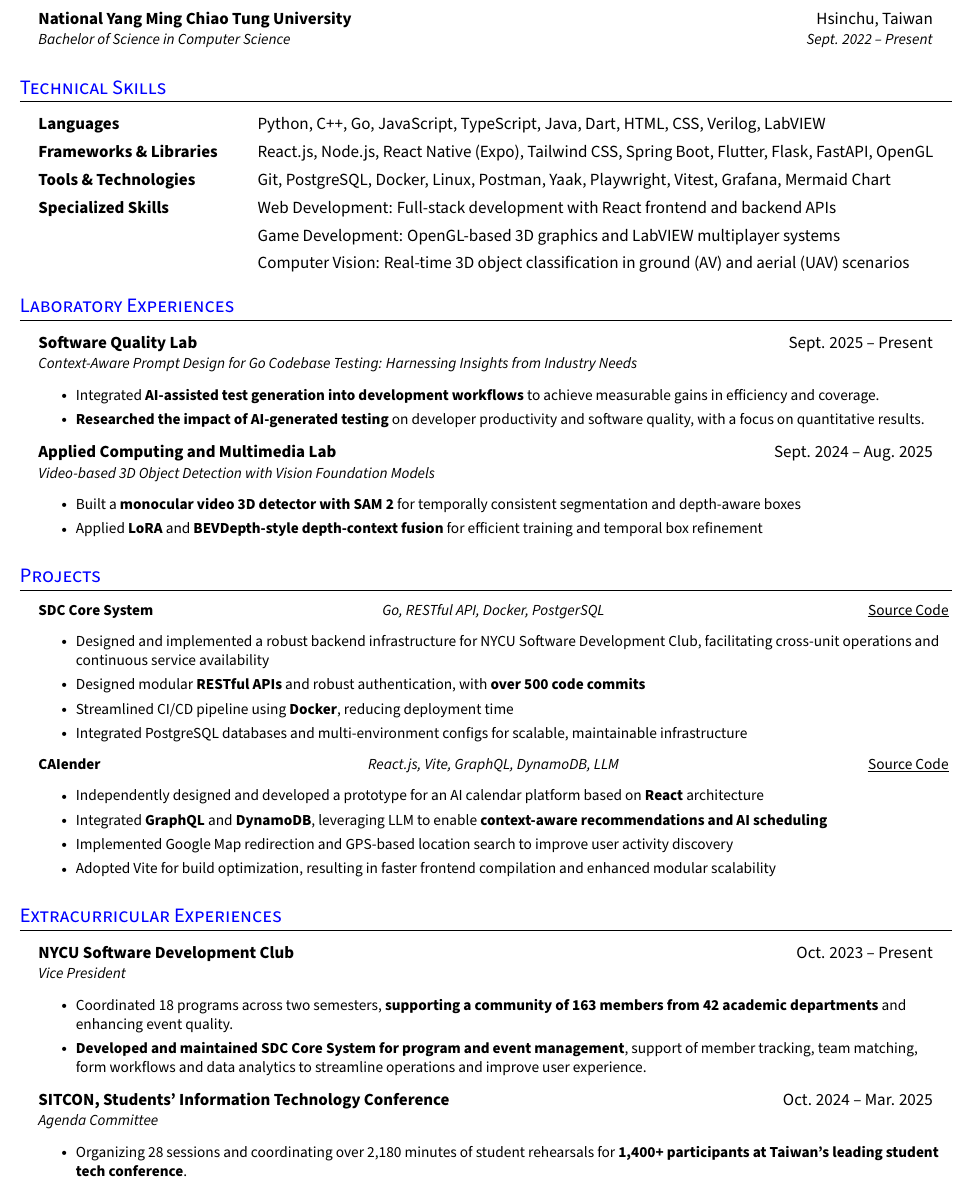
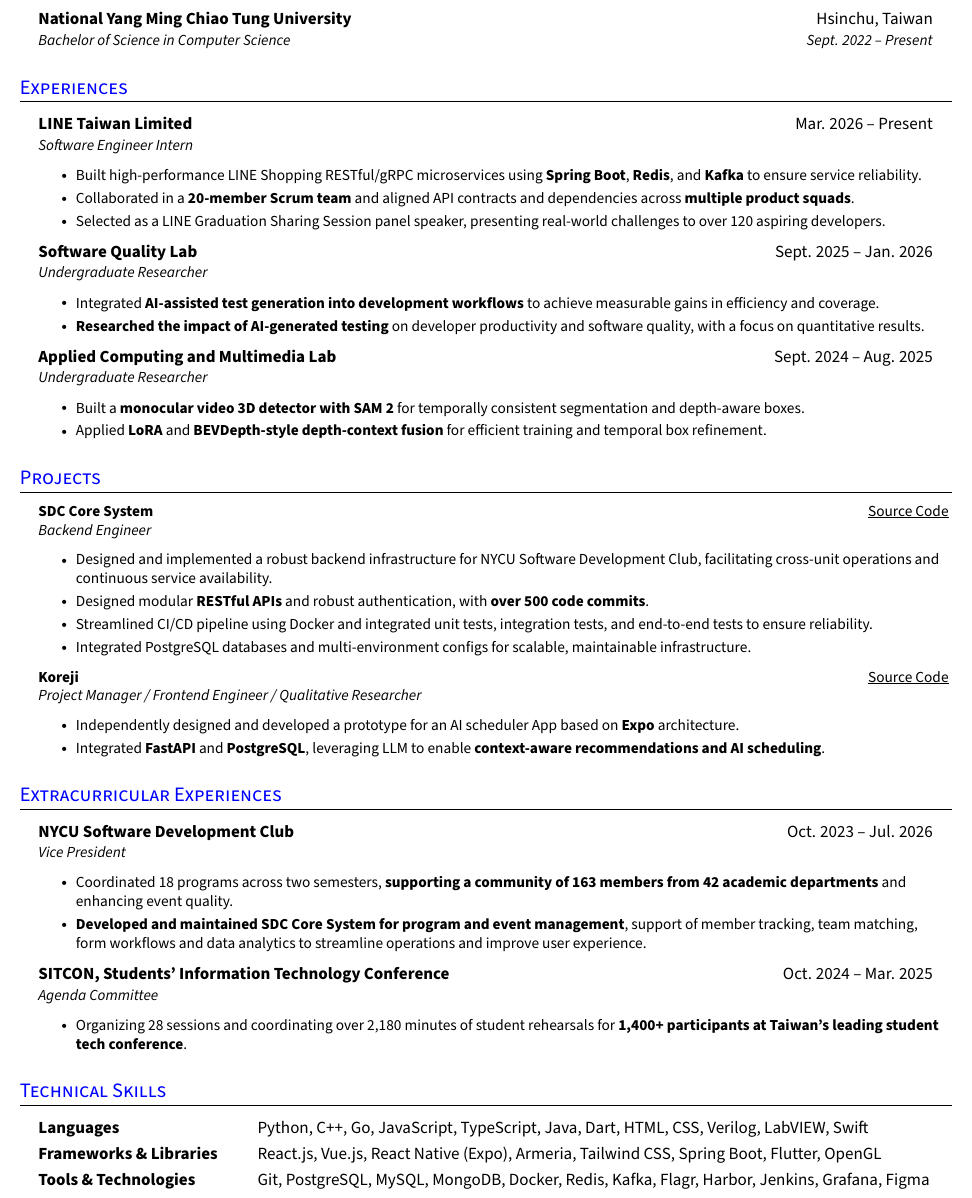
Before and after one commit to dytsou/resume, a LaTeX CV (latex/resume.tex): part of the page, cut so that both start at the same text. Compiled offline with pdfLaTeX.

Commit message:
feat: update resume

```diff
--- a/latex/resume.tex
+++ b/latex/resume.tex
@@ -133,6 +145,14 @@
   \begin{tabular*}{0.96\textwidth}[t]{l@{\extracolsep{\fill}}r}
     \textbf{#1} & #2 \\
     \textit{\small#3} & \textit{\small #4} \\
+  \end{tabular*}
+}
+
+% resumeDuoHeading renders four elements in a two columns, can be used for experience and projects with two elements
+\newcommand{\resumeDuoHeading}[2]{
+  \item
+  \begin{tabular*}{0.96\textwidth}[t]{l@{\extracolsep{\fill}}r}
+    \textbf{#1} & #2
   \end{tabular*}
 }
 
@@ -191,62 +211,51 @@
     {Bachelor of Science in Computer Science}{Sept. 2022 -- Present}
   \resumeHeadingListEnd{}
 %---------------------------------------------
+% -----------EXPERIENCES-----------------------
 
-%--------------SKILLS------------------------
-% Add or remove resumeSectionTypes according to your needs
+\section{Experiences}
+\resumeHeadingListStart{}
 
-\section{Technical Skills}
-  \resumeHeadingListStart{}
-    \resumeSectionType{Languages}{}{ Python, C++, Go, JavaScript, TypeScript, Java, Dart, HTML, CSS, Verilog, LabVIEW}
-    \resumeSectionType{Frameworks \& Libraries}{}{React.js, Node.js, React Native (Expo), Tailwind CSS, Spring Boot, Flutter, Flask, FastAPI, OpenGL}
-    \resumeSectionType{Tools \& Technologies}{}{Git, PostgreSQL, Docker, Linux, Postman, Yaak, Playwright, Vitest, Grafana, Mermaid Chart}
-    \resumeSectionType{Specialized Skills}{}{Web Development: Full-stack development with React frontend and backend APIs}
-    \resumeSectionType{}{}{Game Development: OpenGL-based 3D graphics and LabVIEW multiplayer systems}
-    % \resumeSectionType{}{}{Bot Development: LINE bot applications with Python}
-    \resumeSectionType{}{}{Computer Vision: Real-time 3D object classification in ground (AV) and aerial (UAV) scenarios}
-  \resumeHeadingListEnd{}
-%--------------------------------------------
-
-% -----------LABORATORY EXPERIENCES-----------------------
-
-\section{Laboratory Experiences}
-\resumeHeadingListStart{}
-  \resumeQuadHeadingDetails{\href{https://sqlab.web.nycu.edu.tw}{Software Quality Lab}}{Sept. 2025 -- Present}
-  {Context-Aware Prompt Design for Go Codebase Testing: Harnessing Insights from Industry Needs}
+\resumeQuadHeadingDetails{\href{https://www.line.me/}{LINE Taiwan Limited}}{Mar. 2026 -- Present}
+  {Software Engineer Intern}
+    \resumeItemListStart{}
+      \resumeItem{Built high-performance LINE Shopping RESTful/gRPC microservices using \textbf{Spring Boot}, \textbf{Redis}, and \textbf{Kafka} to ensure service reliability.}
+      \resumeItem{Collaborated in a \textbf{20-member Scrum team} and aligned API contracts and dependencies across \textbf{multiple product squads}.}
+      \resumeItem{Selected as a LINE Graduation Sharing Session panel speaker, presenting real-world challenges to over 120 aspiring developers.}
+    \resumeItemListEnd{}
+  \resumeQuadHeadingDetails{\href{https://sqlab.web.nycu.edu.tw/}{Software Quality Lab}}{Sept. 2025 -- Jan. 2026}
+  {Undergraduate Researcher}
     \resumeItemListStart{}
       \resumeItem{Integrated \textbf{AI-assisted test generation into development workflows} to achieve measurable gains in efficiency and coverage.}
       \resumeItem{\textbf{Researched the impact of AI-generated testing} on developer productivity and software quality, with a focus on quantitative results.}
     \resumeItemListEnd{}
 
-  \resumeQuadHeadingDetails{\href{http://acm.cs.nycu.edu.tw/}{Applied Computing and Multimedia Lab}}{Sept. 2024 -- Aug. 2025}
-  {Video-based 3D Object Detection with Vision Foundation Models}
+  \resumeQuadHeadingDetails{\href{http://acm.cs.nycu.edu.tw/}{Applied Computing and Multimedia Lab}}
+  {Sept. 2024 -- Aug. 2025}{Undergraduate Researcher}
     \resumeItemListStart{}
-      \resumeItem{Built a \textbf{monocular video 3D detector with \href{https://ai.meta.com/sam2/}{SAM 2}} for temporally consistent segmentation and depth-aware boxes}
-      \resumeItem{Applied \textbf{LoRA} and \textbf{BEVDepth-style depth-context fusion} for efficient training and temporal box refinement}
+      \resumeItem{Built a \textbf{monocular video 3D detector with \href{https://ai.meta.com/sam2/}{SAM 2}} for temporally consistent segmentation and depth-aware boxes.}
+      \resumeItem{Applied \textbf{LoRA} and \textbf{BEVDepth-style depth-context fusion} for efficient training and temporal box refinement.}
     \resumeItemListEnd{}
 \resumeHeadingListEnd{}
 % ---------------------------------------------
-
 %-----------PROJECTS--------------------------
 
 
 \section{Projects}
   \resumeHeadingListStart{}
 
-    \resumeTrioHeading{SDC Core System}{Go, RESTful API, Docker, PostgerSQL}{\href{https://github.com/NYCU-SDC/core-system-backend}{\uline{Source Code}}}
+    \resumeTrioHeadingTitle{SDC Core System}{}{\href{https://github.com/NYCU-SDC/core-system-backend}{\uline{Source Code}}}{Backend Engineer}
       \resumeItemListStart{}
-        \resumeItem{Designed and implemented a robust backend infrastructure for NYCU Software Development Club, facilitating cross-unit operations and continuous service availability}
-        \resumeItem{Designed modular \textbf{RESTful APIs} and robust authentication, with \textbf{over 500 code commits}}
-        \resumeItem{Streamlined CI/CD pipeline using \textbf{Docker}, reducing deployment time}
-        \resumeItem{Integrated PostgreSQL databases and multi-environment configs for scalable, maintainable infrastructure}
+        \resumeItem{Designed and implemented a robust backend infrastructure for NYCU Software Development Club, facilitating cross-unit operations and continuous service availability.}
+        \resumeItem{Designed modular \textbf{RESTful APIs} and robust authentication, with \textbf{over 500 code commits}.}
+        \resumeItem{Streamlined CI/CD pipeline using Docker and integrated unit tests, integration tests, and end-to-end tests to ensure reliability.}
+        \resumeItem{Integrated PostgreSQL databases and multi-environment configs for scalable, maintainable infrastructure.}
         \resumeItemListEnd{}
 
-    \resumeTrioHeading{CAIender}{React.js, Vite, GraphQL, DynamoDB, LLM}{\href{https://github.com/orgs/MCHackathon2025/repositories}{\uline{Source Code}}}
+    \resumeTrioHeadingTitle{Koreji}{}{\href{https://github.com/kore-ji}{\uline{Source Code}}}{Project Manager / Frontend Engineer / Qualitative Researcher}
       \resumeItemListStart{}
-        \resumeItem{Independently designed and developed a prototype for an AI calendar platform based on \textbf{React} architecture}
-        \resumeItem{Integrated \textbf{GraphQL} and \textbf{DynamoDB}, leveraging LLM to enable \textbf{context-aware recommendations and AI scheduling}}
-        \resumeItem{Implemented Google Map redirection and GPS-based location search to improve user activity discovery}
-        \resumeItem{Adopted Vite for build optimization, resulting in faster frontend compilation and enhanced modular scalability}
+        \resumeItem{Independently designed and developed a prototype for an AI scheduler App based on \textbf{Expo} architecture.}
+        \resumeItem{Integrated \textbf{FastAPI} and \textbf{PostgreSQL}, leveraging LLM to enable \textbf{context-aware recommendations and AI scheduling}.}
       \resumeItemListEnd{}
 
   \resumeHeadingListEnd{}
@@ -256,7 +265,7 @@
 
 \section{Extracurricular Experiences}
   \resumeHeadingListStart{}
-    \resumeQuadHeadingDetails{\href{https://sdc.nycu.club}{NYCU Software Development Club}}{Oct. 2023 -- Present}
+    \resumeQuadHeadingDetails{\href{https://sdc.nycu.club}{NYCU Software Development Club}}{Oct. 2023 -- Jul. 2026}
   {Vice President}
     \resumeItemListStart{}
             \resumeItem{Coordinated 18 programs across two semesters, \textbf{supporting a community of 163 members from 42 academic departments} and enhancing event quality.}
@@ -269,5 +278,14 @@
       \resumeItemListEnd{}
   \resumeHeadingListEnd{}
 %--------------------------------------------
+%--------------SKILLS------------------------
+% Add or remove resumeSectionTypes according to your needs
 
+\section{Technical Skills}
+  \resumeHeadingListStart{}
+    \resumeSectionType{Languages}{}{ Python, C++, Go, JavaScript, TypeScript, Java, Dart, HTML, CSS, Verilog, LabVIEW, Swift}
+    \resumeSectionType{Frameworks \& Libraries}{}{React.js, Vue.js, React Native (Expo), Armeria, Tailwind CSS, Spring Boot, Flutter, OpenGL}
+    \resumeSectionType{Tools \& Technologies}{}{Git, PostgreSQL, MySQL, MongoDB, Docker, Redis, Kafka, Flagr, Harbor, Jenkins, Grafana, Figma}
+  \resumeHeadingListEnd{}
+%--------------------------------------------
 \end{document}
```
Also changed, not shown: latex/resume.tex (12 more changed lines).
